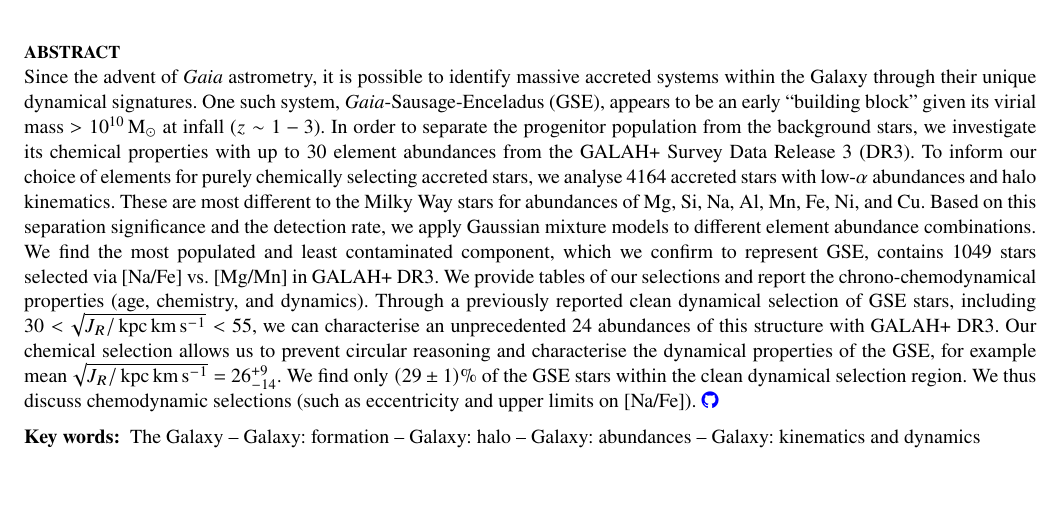
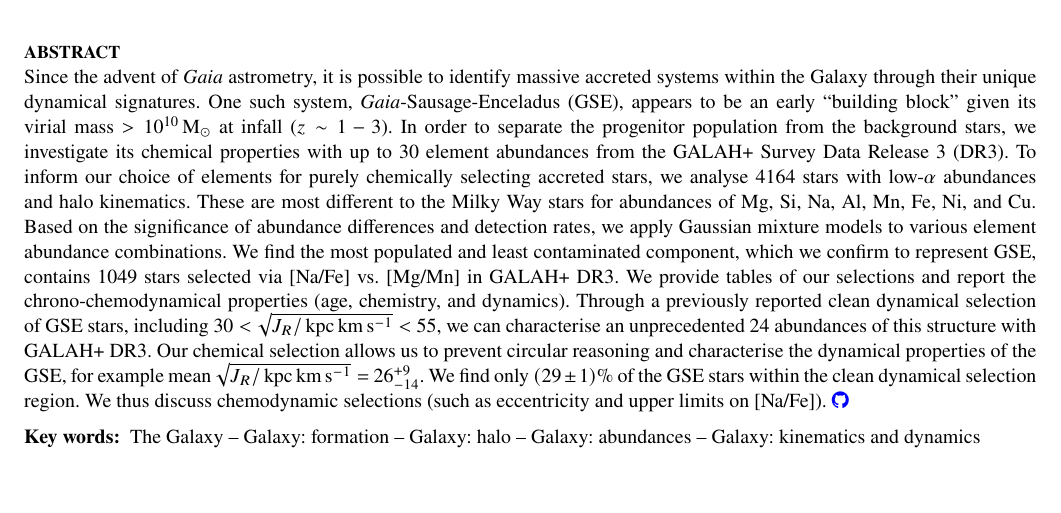
Before and after one commit to svenbuder/Accreted-stars-in-GALAH-DR3, a LaTeX paper (buder_galah_accretion_chem.tex): part of page 1 of 27, cut so that both start at the same text. Compiled offline with pdfLaTeX; a LaTeX package or settings file that is missing is left out.

Commit message:
small change to abstract

```diff
--- a/buder_galah_accretion_chem.tex
+++ b/buder_galah_accretion_chem.tex
@@ -106,7 +106,7 @@ and the GALAH collaboration
 
 % Abstract of the paper
 \begin{abstract}
-Since the advent of \Gaia astrometry, it is possible to identify massive accreted systems within the Galaxy through their unique dynamical signatures. One such system, \Gaia-Sausage-Enceladus (GSE), appears to be an early ``building block'' given its virial mass $> 10^{10}\Msol$ at infall ($z\sim 1-3$). In order to separate the progenitor population from the background stars, we investigate its chemical properties with up to 30 element abundances from the GALAH+ Survey Data Release 3 (DR3). To inform our choice of elements for purely chemically selecting accreted stars, we analyse 4164 accreted stars with low-$\alpha$ abundances and halo kinematics. These are most different to the Milky Way stars for abundances of Mg, Si, Na, Al, Mn, Fe, Ni, and Cu. Based on this separation significance and the detection rate, we apply Gaussian mixture models to different element abundance combinations. We find the most populated and least contaminated component, which we confirm to represent GSE, contains 1049 stars selected via [Na/Fe] vs. [Mg/Mn] in GALAH+ DR3. We provide tables of our selections and report the chrono-chemodynamical properties (age, chemistry, and dynamics). Through a previously reported clean dynamical selection of GSE stars, including $30 < \sqrt{J_R / \kpckms} < 55$, we can characterise an unprecedented 24 abundances of this structure with GALAH+ DR3. Our chemical selection allows us to prevent circular reasoning and characterise the dynamical properties of the GSE, for example mean $\sqrt{J_R / \kpckms} = $ \input{depending_text/chem_percentiles_sqrt_J_R}. We find only $(29\pm1)\%$ of the GSE stars within the clean dynamical selection region. We thus discuss chemodynamic selections (such as eccentricity and upper limits on [Na/Fe]).
+Since the advent of \Gaia astrometry, it is possible to identify massive accreted systems within the Galaxy through their unique dynamical signatures. One such system, \Gaia-Sausage-Enceladus (GSE), appears to be an early ``building block'' given its virial mass $> 10^{10}\Msol$ at infall ($z\sim 1-3$). In order to separate the progenitor population from the background stars, we investigate its chemical properties with up to 30 element abundances from the GALAH+ Survey Data Release 3 (DR3). To inform our choice of elements for purely chemically selecting accreted stars, we analyse 4164 stars with low-$\alpha$ abundances and halo kinematics. These are most different to the Milky Way stars for abundances of Mg, Si, Na, Al, Mn, Fe, Ni, and Cu. Based on the significance of abundance differences and detection rates, we apply Gaussian mixture models to various element abundance combinations. We find the most populated and least contaminated component, which we confirm to represent GSE, contains 1049 stars selected via [Na/Fe] vs. [Mg/Mn] in GALAH+ DR3. We provide tables of our selections and report the chrono-chemodynamical properties (age, chemistry, and dynamics). Through a previously reported clean dynamical selection of GSE stars, including $30 < \sqrt{J_R / \kpckms} < 55$, we can characterise an unprecedented 24 abundances of this structure with GALAH+ DR3. Our chemical selection allows us to prevent circular reasoning and characterise the dynamical properties of the GSE, for example mean $\sqrt{J_R / \kpckms} = $ \input{depending_text/chem_percentiles_sqrt_J_R}. We find only $(29\pm1)\%$ of the GSE stars within the clean dynamical selection region. We thus discuss chemodynamic selections (such as eccentricity and upper limits on [Na/Fe]).
 \href{https://github.com/svenbuder/Accreted-stars-in-GALAH-DR3}{\faGithub}
 \end{abstract}
 
```
